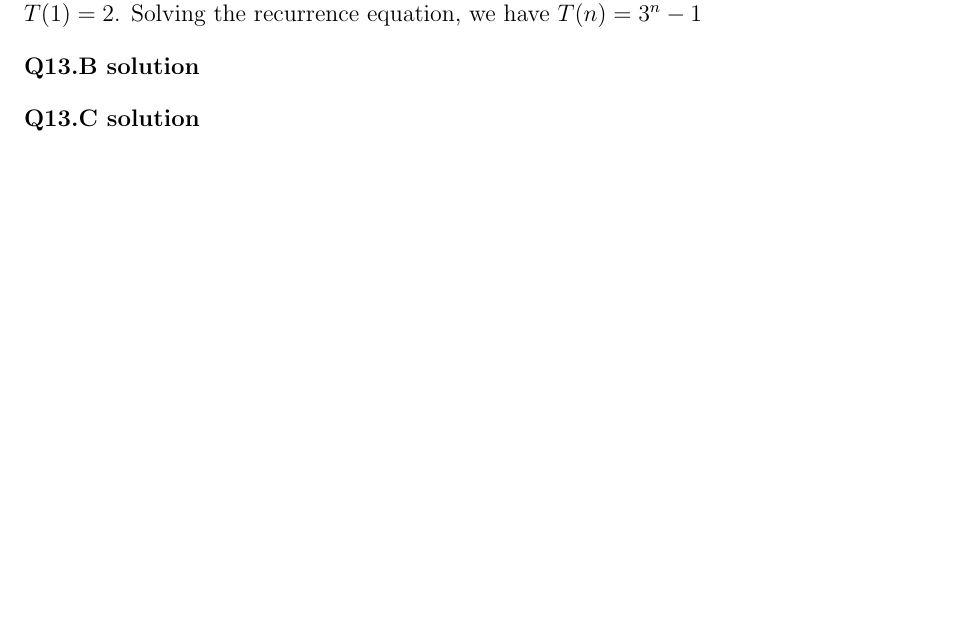
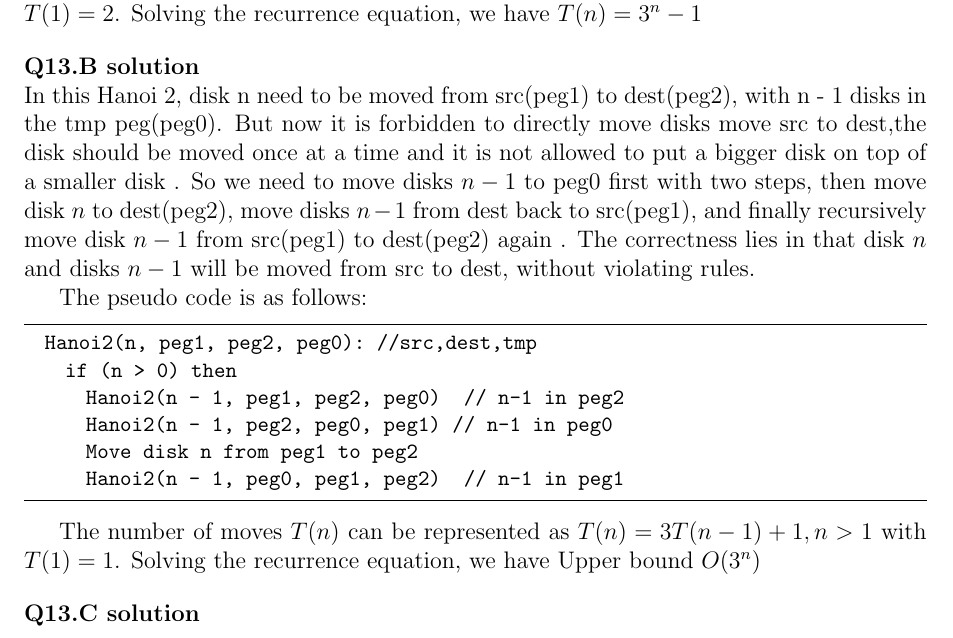
Before and after one commit to hthuz/ece374, a LaTeX problem sheet (hw5/hw5_sol.tex): part of page 1 of 8, cut so that both start at the same text, the shorter picture padded with empty space. Compiled offline with pdfLaTeX.

Commit message:
Q13b finished

```diff
--- a/hw5/hw5_sol.tex
+++ b/hw5/hw5_sol.tex
@@ -80,8 +80,23 @@ The number of moves $T(n)$ can be represented as $T(n) = 3T(n - 1) + 2, n > 1$ w
 % =============
 
 % =============
-\question{13.B}
+\question{13.B}\\
 % =============
+In this Hanoi 2, disk n need to be moved from src(peg1) to dest(peg2), with n - 1 disks in the tmp peg(peg0). But now it is forbidden to directly move disks move src to dest,the disk should be moved once at a time and it is not allowed to put a bigger disk on top of a smaller disk . So we need to move disks $n - 1$ to peg0 first with two steps, then move disk $n$ to dest(peg2), move disks $n - 1$ from dest back to src(peg1), and finally recursively move disk $n -1 $ from src(peg1) to dest(peg2) again . The correctness lies in that disk $n$ and disks $n - 1$ will be moved from src to dest, without violating rules.
+
+The pseudo code is as follows:
+
+\begin{lstlisting}
+  Hanoi2(n, peg1, peg2, peg0):  //src,dest,tmp
+    if (n > 0) then
+      Hanoi2(n - 1, peg1, peg2, peg0)  	// n-1 in peg2
+	   Hanoi2(n - 1, peg2, peg0, peg1)	  // n-1 in peg0
+      Move disk n from peg1 to peg2
+      Hanoi2(n - 1, peg0, peg1, peg2)		// n-1 in peg1
+\end{lstlisting}
+
+The number of moves $T(n)$ can be represented as $T(n) = 3T(n - 1) + 1, n > 1$ with $T(1) = 1$. Solving the recurrence equation, we have Upper bound $O(3^n)$
+
 
 % =============
 \question{13.C}
```
